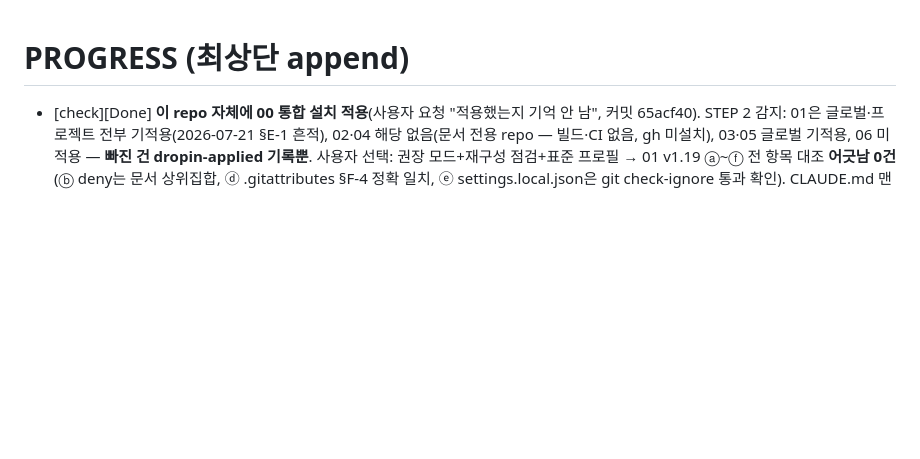
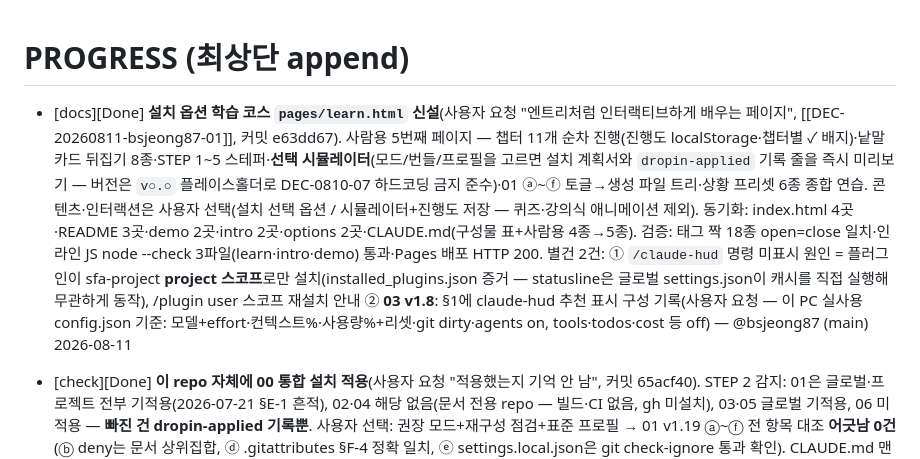
Before and after one commit to EleninJayTech/claude, a Markdown page: docs/PROGRESS.md, the part around the change. Rendered like a GitHub page; blank space fills up the shorter version.

Commit message:
docs: /wrap — 학습 코스 신설·03 v1.8·claude-hud 스코프 진단 기록(PROGRESS·PROJECT_PLAN·DEC-20260811-bsjeong87-01)

```diff
--- a/docs/PROGRESS.md
+++ b/docs/PROGRESS.md
@@ -1,4 +1,6 @@
 # PROGRESS (최상단 append)
+
+- [docs][Done] **설치 옵션 학습 코스 `pages/learn.html` 신설**(사용자 요청 "엔트리처럼 인터랙티브하게 배우는 페이지", [[DEC-20260811-bsjeong87-01]], 커밋 e63dd67). 사람용 5번째 페이지 — 챕터 11개 순차 진행(진행도 localStorage·챕터별 ✓ 배지)·낱말 카드 뒤집기 8종·STEP 1~5 스테퍼·**선택 시뮬레이터**(모드/번들/프로필을 고르면 설치 계획서와 `dropin-applied` 기록 줄을 즉시 미리보기 — 버전은 `v○.○` 플레이스홀더로 DEC-0810-07 하드코딩 금지 준수)·01 ⓐ~ⓕ 토글→생성 파일 트리·상황 프리셋 6종 종합 연습. 콘텐츠·인터랙션은 사용자 선택(설치 선택 옵션 / 시뮬레이터+진행도 저장 — 퀴즈·강의식 애니메이션 제외). 동기화: index.html 4곳·README 3곳·demo 2곳·intro 2곳·options 2곳·CLAUDE.md(구성물 표+사람용 4종→5종). 검증: 태그 짝 18종 open=close 일치·인라인 JS node --check 3파일(learn·intro·demo) 통과·Pages 배포 HTTP 200. 별건 2건: ① `/claude-hud` 명령 미표시 원인 = 플러그인이 sfa-project **project 스코프**로만 설치(installed_plugins.json 증거 — statusline은 글로벌 settings.json이 캐시를 직접 실행해 무관하게 동작), /plugin user 스코프 재설치 안내 ② **03 v1.8**: §1에 claude-hud 추천 표시 구성 기록(사용자 요청 — 이 PC 실사용 config.json 기준: 모델+effort·컨텍스트%·사용량%+리셋·git dirty·agents on, tools·todos·cost 등 off) — @bsjeong87 (main) 2026-08-11
 
 - [check][Done] **이 repo 자체에 00 통합 설치 적용**(사용자 요청 "적용했는지 기억 안 남", 커밋 65acf40). STEP 2 감지: 01은 글로벌·프로젝트 전부 기적용(2026-07-21 §E-1 흔적), 02·04 해당 없음(문서 전용 repo — 빌드·CI 없음, gh 미설치), 03·05 글로벌 기적용, 06 미적용 — **빠진 건 dropin-applied 기록뿐**. 사용자 선택: 권장 모드+재구성 점검+표준 프로필 → 01 v1.19 ⓐ~ⓕ 전 항목 대조 **어긋남 0건**(ⓑ deny는 문서 상위집합, ⓓ .gitattributes §F-4 정확 일치, ⓔ settings.local.json은 git check-ignore 통과 확인). CLAUDE.md 맨 아래 `dropin-applied: 모드=권장·프로필=표준·01 v1.19` 추가 — 기록 부재였던 원본 repo도 이제 `/dropin-check`·재적용 분기 대상. 별건: 사용자 문의 "준벳물만만들기" 선택지는 즉석 생성 라벨의 오타(준비물만 만들기)로 판정, 문서 내 해당 문자열 0건(grep) — @bsjeong87 (main) 2026-08-10
 
```
Also changed, not shown: docs/DECISIONS.md (+1 -0 lines), docs/PROJECT_PLAN.md (+1 -0 lines).
